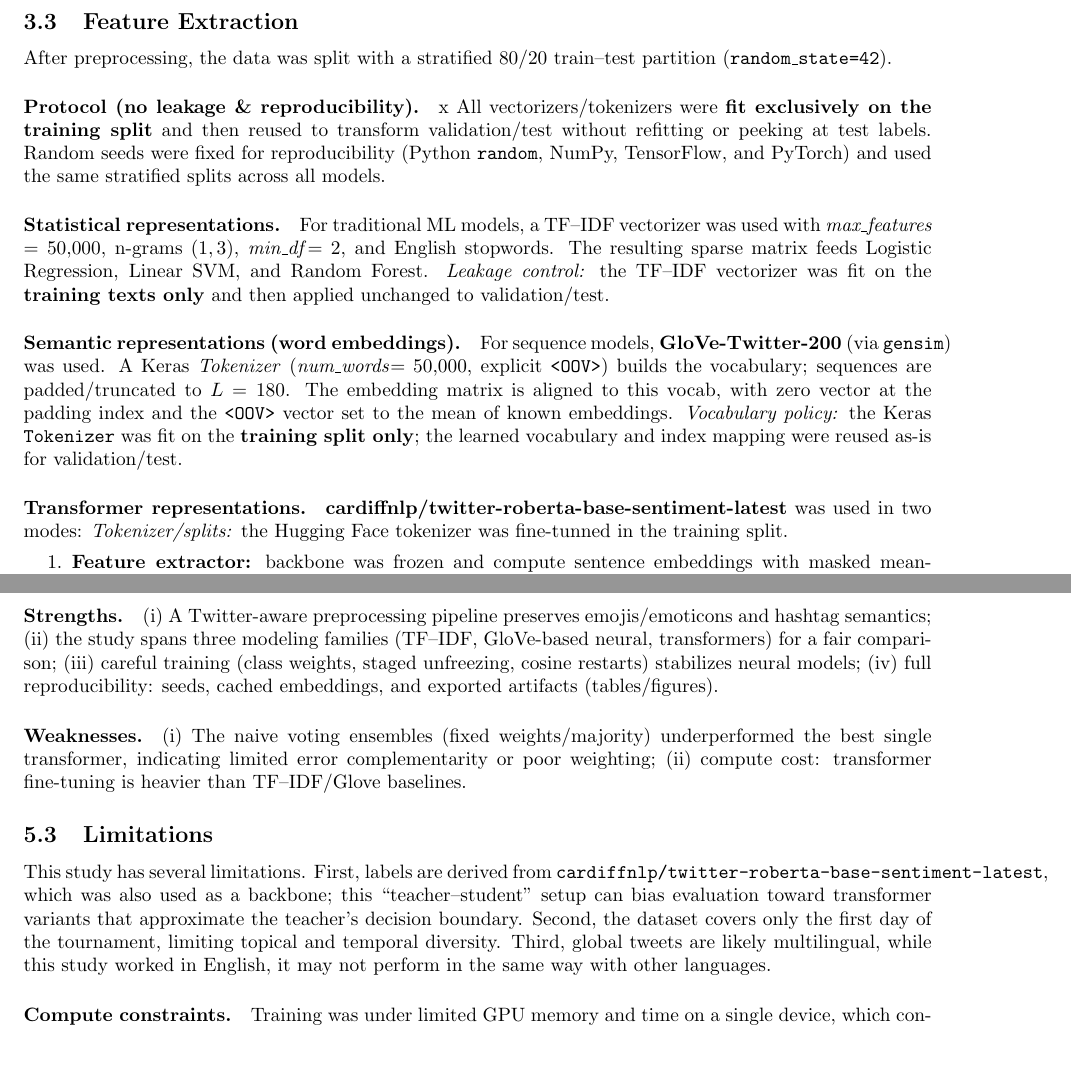
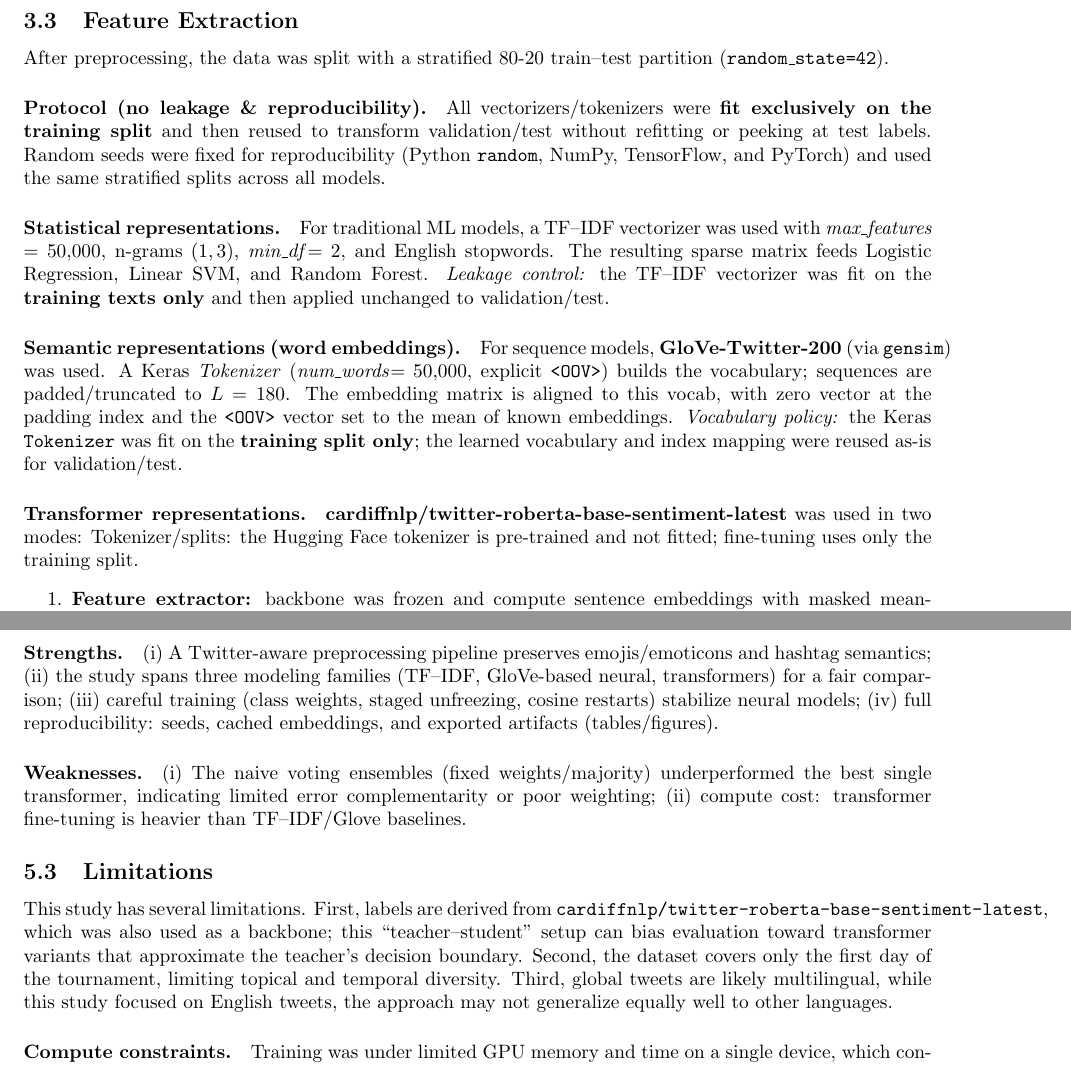
Before and after one commit to enriquegomeztagle/MCD-NLP-SentimentAnalysisOfFIFATweets-FinalProject, a LaTeX document (docs/main.tex): two parts of pages 4 and 12 of 13, joined at a grey line, cut so that both start at the same text. Compiled offline with pdfLaTeX.

```diff
--- a/docs/main.tex
+++ b/docs/main.tex
@@ -87,9 +87,9 @@
 \end{figure}
 %%%%%%%%%%%%%%%%%%%%%%%%%%%%%%%%%%%%%%%%%%%%%%%%%%%%%%%%%%%%%%%%%%%%%%%%%%%%%%%%%%%%%%%%%%%%%
 \subsection{Feature Extraction}
-After preprocessing, the data was split with a stratified 80/20 train--test partition (\texttt{random\_state=42}).
+After preprocessing, the data was split with a stratified 80-20 train--test partition (\texttt{random\_state=42}).
 
-\paragraph{Protocol (no leakage \& reproducibility).}x
+\paragraph{Protocol (no leakage \& reproducibility).}
 All vectorizers/tokenizers were \textbf{fit exclusively on the training split} and then reused to transform
 validation/test without refitting or peeking at test labels. Random seeds were fixed for reproducibility
 (Python \texttt{random}, NumPy, TensorFlow, and PyTorch) and used the same stratified splits across all models.
@@ -106,7 +106,7 @@
 
 \paragraph{Transformer representations.}
 \textbf{cardiffnlp/twitter-roberta-base-sentiment-latest} was used in two modes:
-\textit{Tokenizer/splits:} the Hugging Face tokenizer was fine-tunned in the training split.
+Tokenizer/splits: the Hugging Face tokenizer is pre-trained and not fitted; fine-tuning uses only the training split.
 \begin{enumerate}
   \item \textbf{Feature extractor:} backbone was frozen and compute sentence embeddings with masked mean-pooling over the last hidden states (max length 96 tokens, batch size 64, \texttt{no\_grad}). Train/test embeddings are cached to \texttt{.npy}.
   \item \textbf{Fine-tuning:} tokenization to 128 tokens and train a classification head end-to-end using \texttt{Trainer}.
@@ -269,12 +269,12 @@
 
 \subsection{Strengths and Weaknesses}
 \paragraph{Strengths.}
-(i) A Twitter-aware preprocessing pipeline preserves emojis/emoticons and hashtag semantics; (ii) the study spans three modeling families (TF--IDF, GloVe-based neural, transformers) for a fair comparison; (iii) careful training (class weights, staged unfreezing, cosine restarts) stabilizes neural models; (iv) full reproducibility: seeds, cached embeddings, and exported artifacts (tables/figures).
+(i) A Twitter-aware preprocessing pipeline preserves emojis/emoticons and hashtag semantics; (ii) the study spans three modeling families (TF--IDF, GloVe-based neural, transformers) for a fair comparison; (iii) careful training (class weights, staged unfreezing, cosine restarts) stabilize neural models; (iv) full reproducibility: seeds, cached embeddings, and exported artifacts (tables/figures).
 \paragraph{Weaknesses.}
 (i) The naive voting ensembles (fixed weights/majority) underperformed the best single transformer, indicating limited error complementarity or poor weighting; (ii) compute cost: transformer fine-tuning is heavier than TF--IDF/Glove baselines.
 
 \subsection{Limitations}
-This study has several limitations. First, labels are derived from \texttt{cardiffnlp/twitter-roberta-base-sentiment-latest}, which was also used as a backbone; this ``teacher--student'' setup can bias evaluation toward transformer variants that approximate the teacher's decision boundary. Second, the dataset covers only the first day of the tournament, limiting topical and temporal diversity. Third, global tweets are likely multilingual, while this study worked in English, it may not perform in the same way with other languages.
+This study has several limitations. First, labels are derived from \texttt{cardiffnlp/twitter-roberta-base-sentiment-latest}, which was also used as a backbone; this ``teacher--student'' setup can bias evaluation toward transformer variants that approximate the teacher's decision boundary. Second, the dataset covers only the first day of the tournament, limiting topical and temporal diversity. Third, global tweets are likely multilingual, while this study focused on English tweets, the approach may not generalize equally well to other languages.
 
 \paragraph{Compute constraints.}
 Training was under limited GPU memory and time on a single device, which constrained batch sizes, sequence lengths, and training schedules. Consequently, it was not possible to run extensive hyperparameter sweeps or multi-seed cross-validation, nor explore larger backbones (e.g., RoBERTa-large, DeBERTa-v3-large, XLM-Roberta large), longer-context inputs, or calibration-aware/stacked ensembles. These restrictions likely cap absolute performance and stability, so the reported scores should be viewed as conservative lower bounds.
```
Also changed, not shown: docs/main.pdf, docs/main.tex (10 more changed lines).
